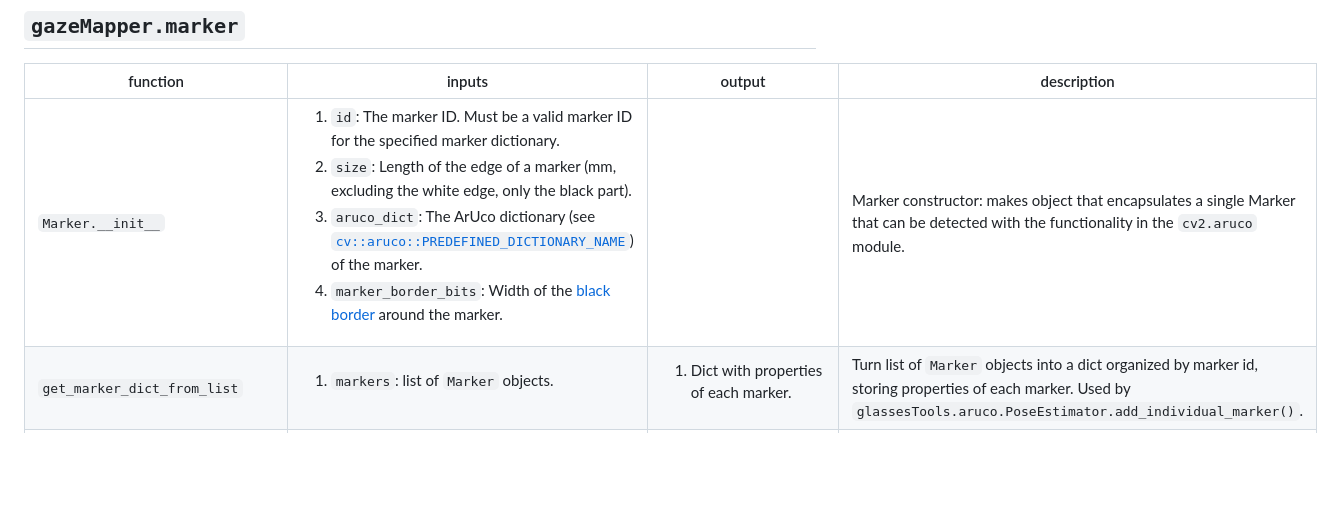
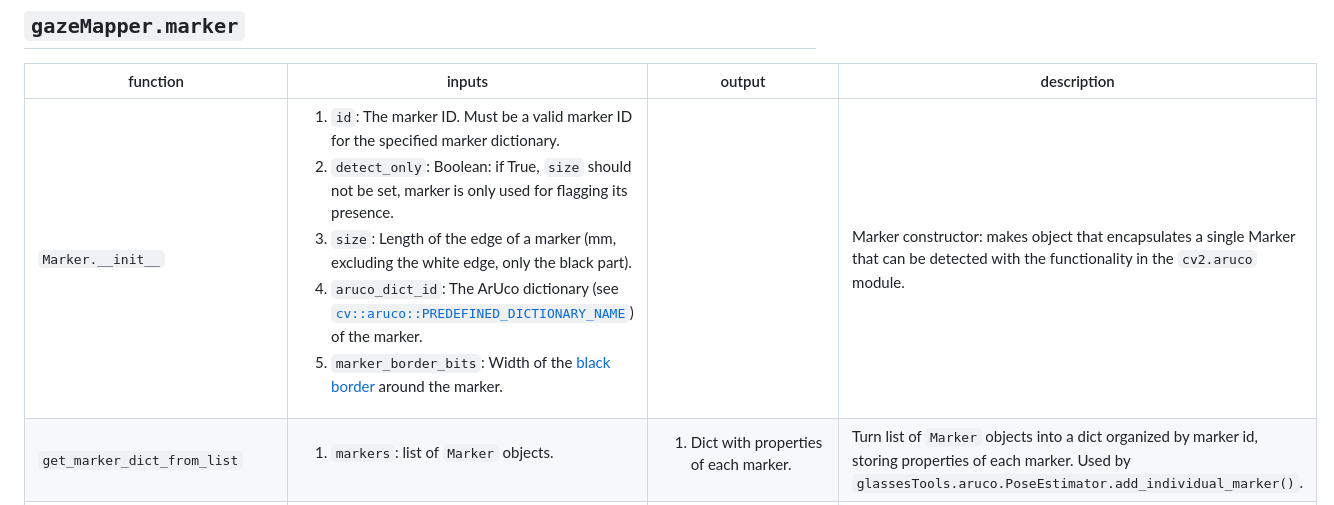
Before and after one commit to dcnieho/gazeMapper, a Markdown page: README.md, the part around the change. GitHub-like rendering; blank space fills up the shorter version.

Commit message:
readme: add detect_only property to marker docs

```diff
--- a/README.md
+++ b/README.md
@@ -901,7 +901,7 @@ Enum:
 ## `gazeMapper.marker`
 |function|inputs|output|description|
 | --- | --- | --- | --- |
-|`Marker.__init__`|<ol><li>`id`: The marker ID. Must be a valid marker ID for the specified marker dictionary.</li><li>`size`: Length of the edge of a marker (mm, excluding the white edge, only the black part).</li><li>`aruco_dict`: The ArUco dictionary (see [`cv::aruco::PREDEFINED_DICTIONARY_NAME`](https://docs.opencv.org/4.10.0/de/d67/group__objdetect__aruco.html#ga4e13135a118f497c6172311d601ce00d)) of the marker.</li><li>`marker_border_bits`: Width of the [black border](https://docs.opencv.org/4.10.0/d5/dae/tutorial_aruco_detection.html) around the marker.</li></ol>||Marker constructor: makes object that encapsulates a single Marker that can be detected with the functionality in the `cv2.aruco` module.|
+|`Marker.__init__`|<ol><li>`id`: The marker ID. Must be a valid marker ID for the specified marker dictionary.</li><li>`detect_only`: Boolean: if True, `size` should not be set, marker is only used for flagging its presence.</li><li>`size`: Length of the edge of a marker (mm, excluding the white edge, only the black part).</li><li>`aruco_dict_id`: The ArUco dictionary (see [`cv::aruco::PREDEFINED_DICTIONARY_NAME`](https://docs.opencv.org/4.10.0/de/d67/group__objdetect__aruco.html#ga4e13135a118f497c6172311d601ce00d)) of the marker.</li><li>`marker_border_bits`: Width of the [black border](https://docs.opencv.org/4.10.0/d5/dae/tutorial_aruco_detection.html) around the marker.</li></ol>||Marker constructor: makes object that encapsulates a single Marker that can be detected with the functionality in the `cv2.aruco` module.|
 |`get_marker_dict_from_list`|<ol><li>`markers`: list of `Marker` objects.</li></ol>|<ol><li>Dict with properties of each marker.</li></ol>|Turn list of `Marker` objects into a dict organized by marker id, storing properties of each marker. Used by `glassesTools.aruco.PoseEstimator.add_individual_marker()`.|
 |`load_file`|<ol><li>`marker_id`: ID of marker to load marker detection/pose results for.</li><li>`folder`: Folder from which to load the marker detect output file.</li></ol>|<ol><li>`pandas.DataFrame` containing marker detection/pose results for a specific marker.</li></ol>|Load marker detection/pose results for a specific marker.|
 |`code_marker_for_presence`|<ol><li>`markers`: `pandas.DataFrame` or dict of `pandas.DataFrame`s organized by marker ID containing marker detection/pose results for a specific marker.</li></ol>|<ol><li>Input dataframe with a boolean column added (`*_presence`) denoting whether marker was detected or not for the video frame on that row in the dataframe.</li></ol>|Code markers for whether they were detected (present) or not.|
```
